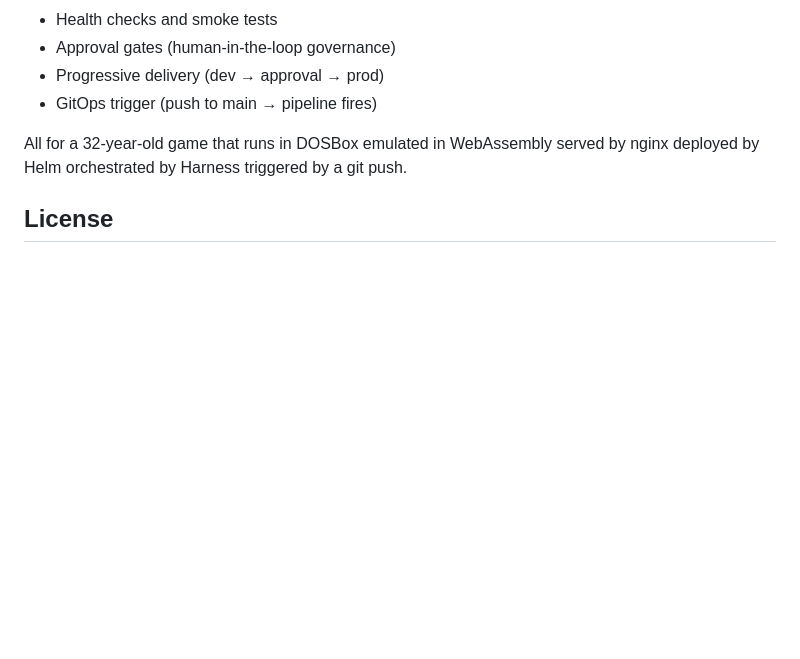
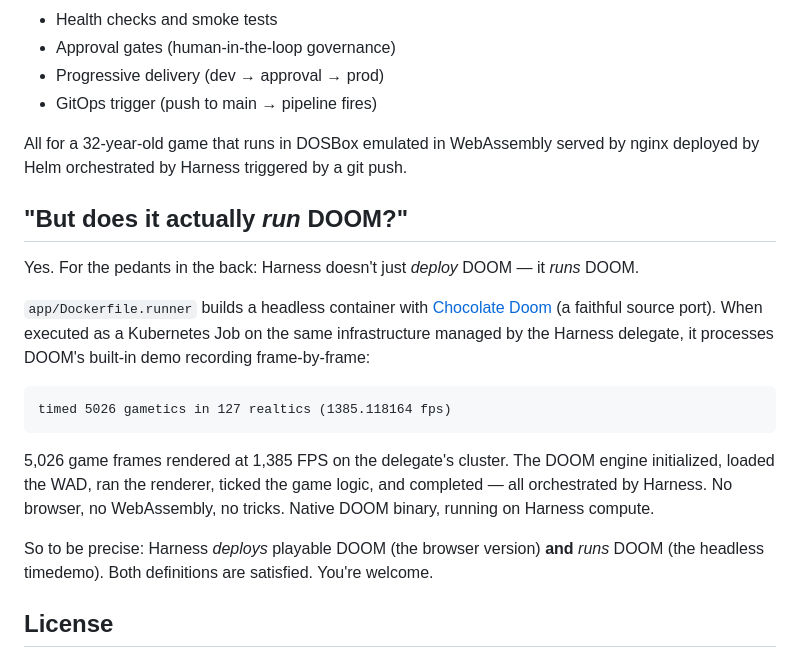
Before and after one commit to scarolan/harness-doom, a Markdown page: README.md, the part around the change. GitHub-like rendering; blank space fills up the shorter version.

Commit message:
docs: address the pedants — Harness RUNS doom, not just deploys it
Co-Authored-By: Claude Opus 4.6 <noreply@anthropic.com>

````diff
--- a/README.md
+++ b/README.md
@@ -141,6 +141,20 @@ Because every platform must answer the question. And because deploying a game fr
 
 All for a 32-year-old game that runs in DOSBox emulated in WebAssembly served by nginx deployed by Helm orchestrated by Harness triggered by a git push.
 
+## "But does it actually *run* DOOM?"
+
+Yes. For the pedants in the back: Harness doesn't just *deploy* DOOM — it *runs* DOOM.
+
+`app/Dockerfile.runner` builds a headless container with [Chocolate Doom](https://www.chocolate-doom.org/) (a faithful source port). When executed as a Kubernetes Job on the same infrastructure managed by the Harness delegate, it processes DOOM's built-in demo recording frame-by-frame:
+
+```
+timed 5026 gametics in 127 realtics (1385.118164 fps)
+```
+
+5,026 game frames rendered at 1,385 FPS on the delegate's cluster. The DOOM engine initialized, loaded the WAD, ran the renderer, ticked the game logic, and completed — all orchestrated by Harness. No browser, no WebAssembly, no tricks. Native DOOM binary, running on Harness compute.
+
+So to be precise: Harness *deploys* playable DOOM (the browser version) **and** *runs* DOOM (the headless timedemo). Both definitions are satisfied. You're welcome.
+
 ## License
 
 This repo's code is MIT licensed. DOOM shareware is freely distributable per id Software's original terms. The shareware WAD and executable are downloaded at build time and not stored in this repository.
````
